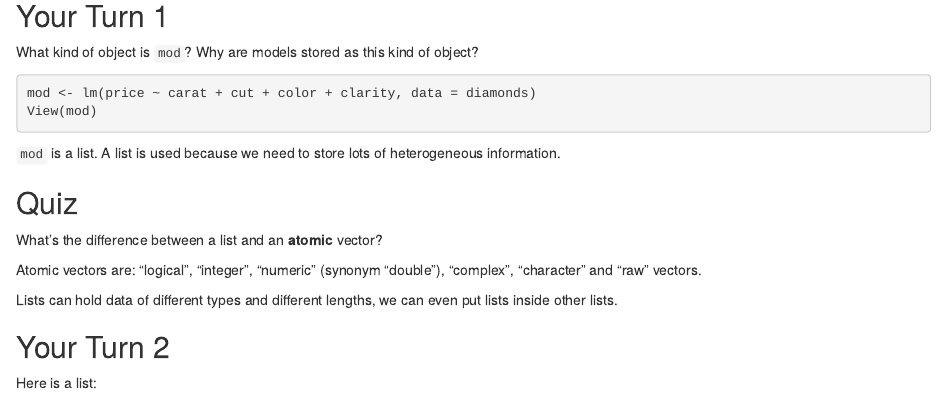
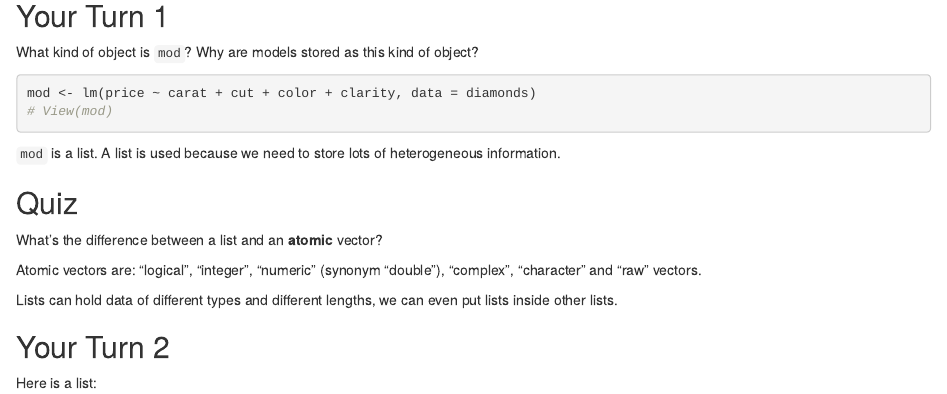
Before and after one commit to cwickham/data-science-in-tidyverse-solutions, an R Markdown document (06-Iterate-solutions.Rmd): the page in a window 1100 px wide, from 590 px down. Rendered offline with R 4.5, knitr and Pandoc, with nearby package versions.

Commit message:
minor edit

````diff
--- a/06-Iterate-solutions.Rmd
+++ b/06-Iterate-solutions.Rmd
@@ -31,7 +31,7 @@ What kind of object is `mod`?  Why are models stored as this kind of object?
 
 ```{r}
 mod <- lm(price ~ carat + cut + color + clarity, data = diamonds)
-View(mod)
+# View(mod)
 ```
 
 `mod` is a list.  A list is used because we need to store lots of heterogeneous information.
````
